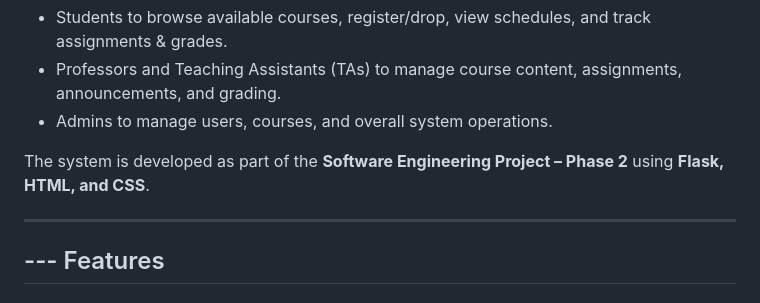
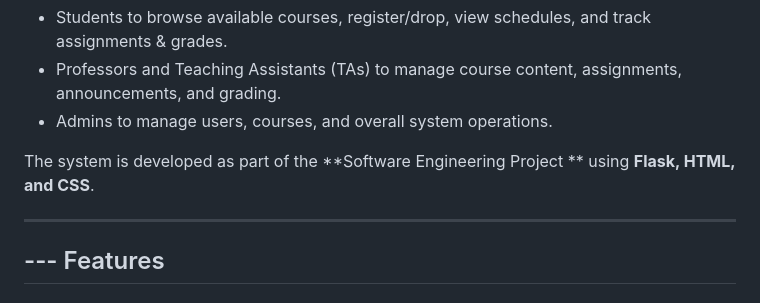
Before and after one commit to romiiali/203-project, a Markdown page: README.md, the part around the change. Drawn GitHub-style.

Commit message:
Update project phase description in README

```diff
--- a/README.md
+++ b/README.md
@@ -33,7 +33,7 @@ It allows:
 - Professors and Teaching Assistants (TAs) to manage course content, assignments, announcements, and grading.
 - Admins to manage users, courses, and overall system operations.
 
-The system is developed as part of the **Software Engineering Project – Phase 2** using **Flask, HTML, and CSS**.
+The system is developed as part of the **Software Engineering Project ** using **Flask, HTML, and CSS**.
 
 ---
 
```
